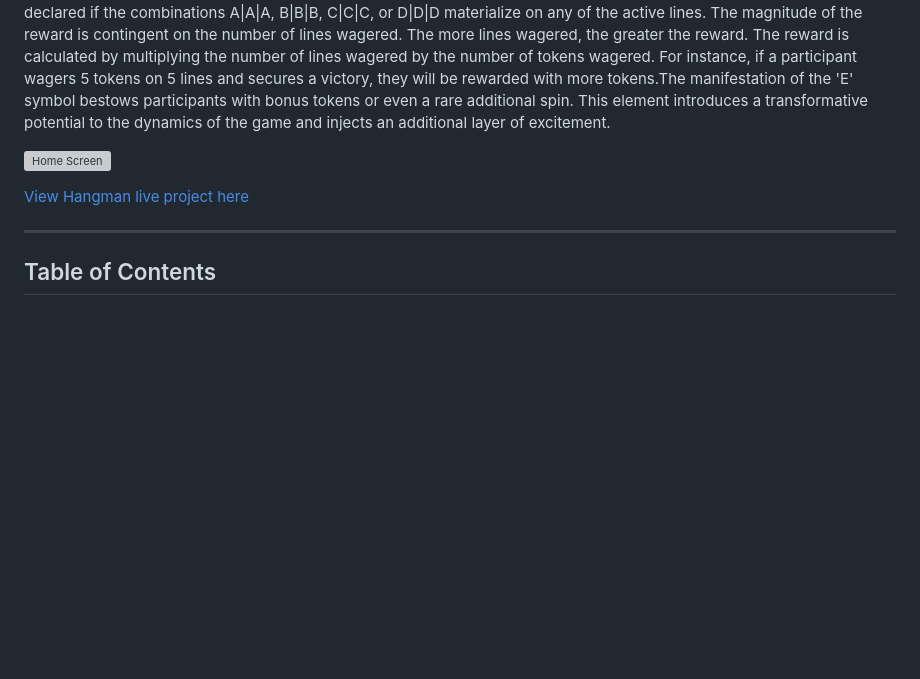
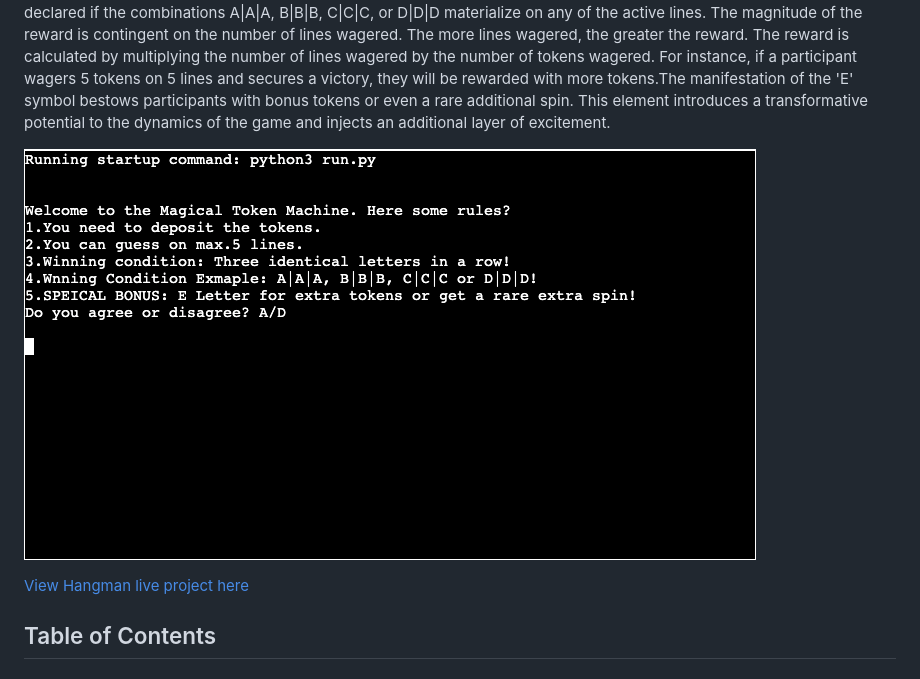
Before and after one commit to neaqx/magicaltokengame, a Markdown page: README.md, the part around the change. Rendered like a GitHub page; pictures changed too: assets/home_screen.png (added); blank space fills up the shorter version; grey boxes are pictures that could not be loaded.

Commit message:
Add image from the start page of game to README.md

```diff
--- a/README.md
+++ b/README.md
@@ -4,10 +4,10 @@ The "Magical Token Machine" presents an intriguing and novel gaming experience f
 
 Prior to the commencement of the gameplay, participants are required to deposit their tokens into the machine. This represents the stake with which they will engage in the game. Participants have the liberty to wager on a maximum of five lines. Opting for multiple lines escalates the likelihood of triumph, albeit concurrently increasing the stake. A victory is ascertained when three homogeneous letters align sequentially on any of the wagered lines. For instance, a triumph is declared if the combinations A|A|A, B|B|B, C|C|C, or D|D|D materialize on any of the active lines. The magnitude of the reward is contingent on the number of lines wagered. The more lines wagered, the greater the reward. The reward is calculated by multiplying the number of lines wagered by the number of tokens wagered. For instance, if a participant wagers 5 tokens on 5 lines and secures a victory, they will be rewarded with more tokens.The manifestation of the 'E' symbol bestows participants with bonus tokens or even a rare additional spin. This element introduces a transformative potential to the dynamics of the game and injects an additional layer of excitement.
 
-![Home Screen](/readme_images/home_screen.PNG)
+![Home Screen](assets/home_screen.png)
 
 [View Hangman live project here](https://hangmans-noose.herokuapp.com/)
-- - -
+
 
 ## Table of Contents
 ### [How to play](#how-to-play-1)
```
